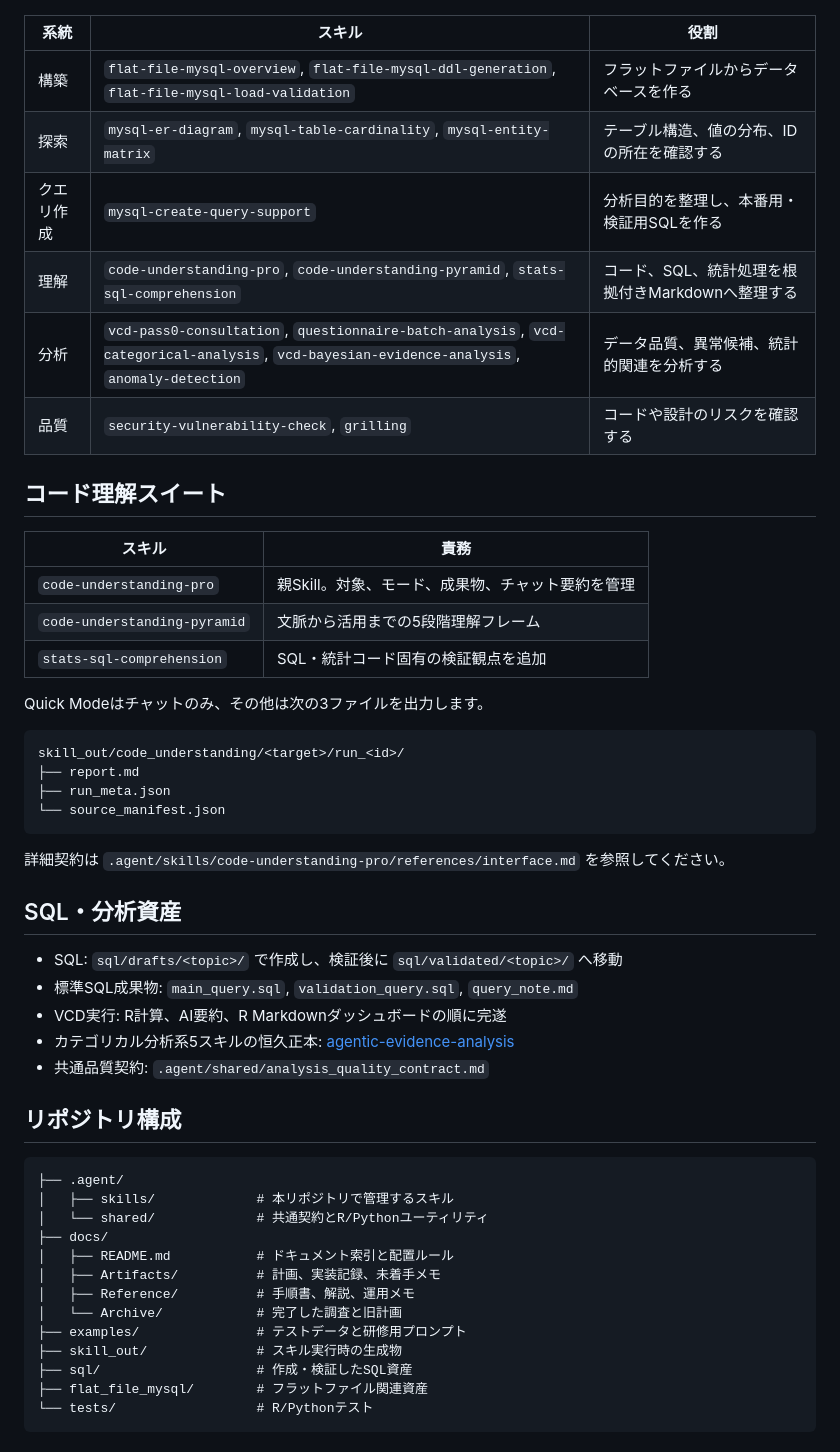
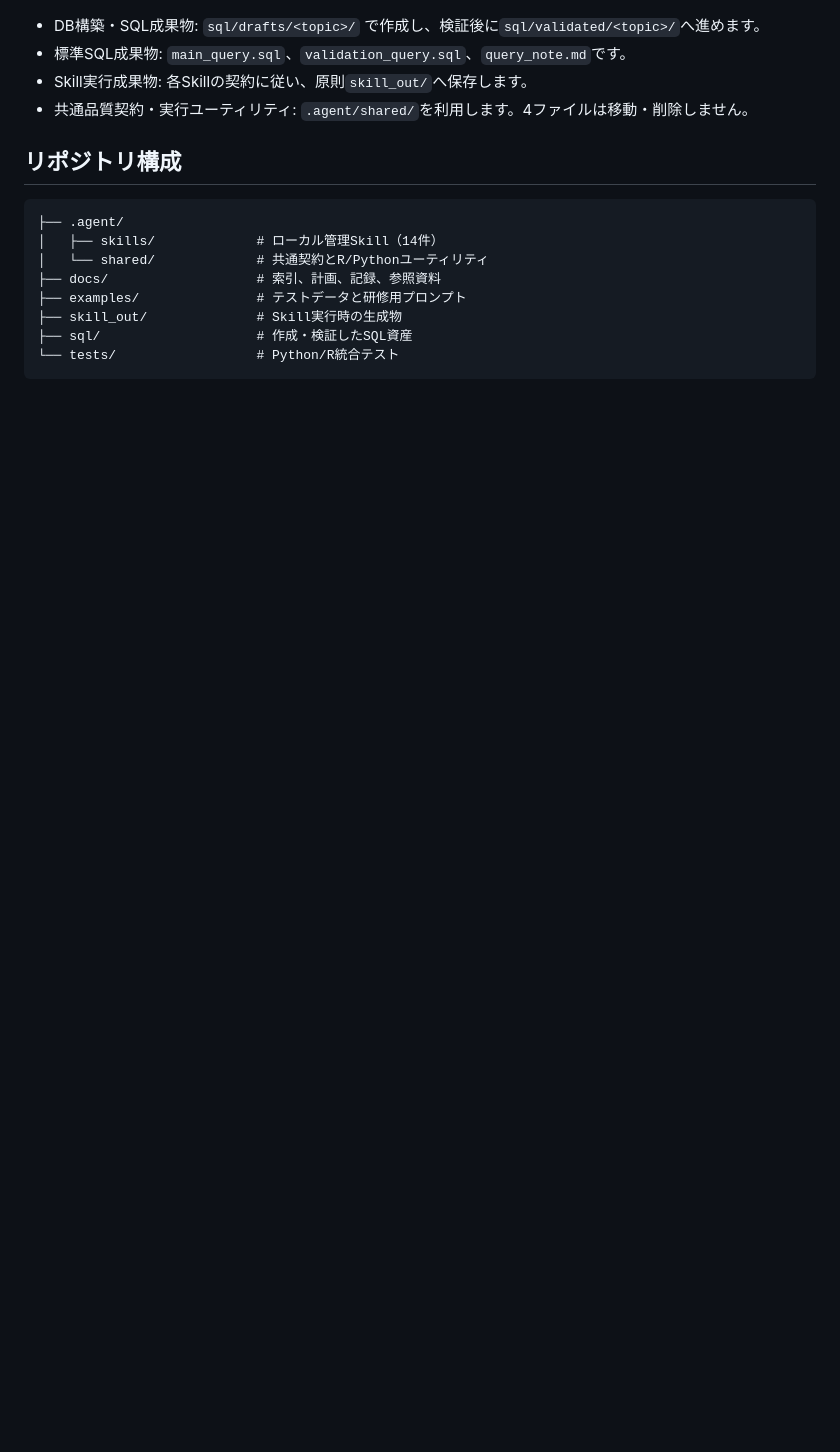
Before and after one commit to syrius2000/rwd-mysql-skill-toolkit, a Markdown page: README.md, the part around one of its changes. GitHub-like rendering; blank space fills up the shorter version.

Commit message:
docs: clarify skill ownership and RWD hub role

````diff
--- a/README.md
+++ b/README.md
@@ -29,56 +42,20 @@ flowchart LR
 ```
 
-| 系統 | スキル | 役割 |
-|---|---|---|
-| 構築 | `flat-file-mysql-overview`, `flat-file-mysql-ddl-generation`, `flat-file-mysql-load-validation` | フラットファイルからデータベースを作る |
-| 探索 | `mysql-er-diagram`, `mysql-table-cardinality`, `mysql-entity-matrix` | テーブル構造、値の分布、IDの所在を確認する |
-| クエリ作成 | `mysql-create-query-support` | 分析目的を整理し、本番用・検証用SQLを作る |
-| 理解 | `code-understanding-pro`, `code-understanding-pyramid`, `stats-sql-comprehension` | コード、SQL、統計処理を根拠付きMarkdownへ整理する |
-| 分析 | `vcd-pass0-consultation`, `questionnaire-batch-analysis`, `vcd-categorical-analysis`, `vcd-bayesian-evidence-analysis`, `anomaly-detection` | データ品質、異常候補、統計的関連を分析する |
-| 品質 | `security-vulnerability-check`, `grilling` | コードや設計のリスクを確認する |
-
-## コード理解スイート
-
-| スキル | 責務 |
-|---|---|
-| `code-understanding-pro` | 親Skill。対象、モード、成果物、チャット要約を管理 |
-| `code-understanding-pyramid` | 文脈から活用までの5段階理解フレーム |
-| `stats-sql-comprehension` | SQL・統計コード固有の検証観点を追加 |
-
-Quick Modeはチャットのみ、その他は次の3ファイルを出力します。
-
-```text
-skill_out/code_understanding/<target>/run_<id>/
-├── report.md
-├── run_meta.json
-└── source_manifest.json
-```
-
-詳細契約は `.agent/skills/code-understanding-pro/references/interface.md` を参照してください。
-
-## SQL・分析資産
-
-- SQL: `sql/drafts/<topic>/` で作成し、検証後に `sql/validated/<topic>/` へ移動
-- 標準SQL成果物: `main_query.sql`, `validation_query.sql`, `query_note.md`
-- VCD実行: R計算、AI要約、R Markdownダッシュボードの順に完遂
-- カテゴリカル分析系5スキルの恒久正本: [agentic-evidence-analysis](https://github.com/syrius2000/agentic-evidence-analysis)
-- 共通品質契約: `.agent/shared/analysis_quality_contract.md`
+- DB構築・SQL成果物: `sql/drafts/<topic>/` で作成し、検証後に`sql/validated/<topic>/`へ進めます。
+- 標準SQL成果物: `main_query.sql`、`validation_query.sql`、`query_note.md`です。
+- Skill実行成果物: 各Skillの契約に従い、原則`skill_out/`へ保存します。
+- 共通品質契約・実行ユーティリティ: `.agent/shared/`を利用します。4ファイルは移動・削除しません。
 
 ## リポジトリ構成
 
 ```text
 ├── .agent/
-│   ├── skills/             # 本リポジトリで管理するスキル
+│   ├── skills/             # ローカル管理Skill（14件）
 │   └── shared/             # 共通契約とR/Pythonユーティリティ
-├── docs/
-│   ├── README.md           # ドキュメント索引と配置ルール
-│   ├── Artifacts/          # 計画、実装記録、未着手メモ
-│   ├── Reference/          # 手順書、解説、運用メモ
-│   └── Archive/            # 完了した調査と旧計画
+├── docs/                   # 索引、計画、記録、参照資料
 ├── examples/               # テストデータと研修用プロンプト
-├── skill_out/              # スキル実行時の生成物
+├── skill_out/              # Skill実行時の生成物
 ├── sql/                    # 作成・検証したSQL資産
-├── flat_file_mysql/        # フラットファイル関連資産
-└── tests/                  # R/Pythonテスト
+└── tests/                  # Python/R統合テスト
 ```
 
````
Also changed, not shown: other parts of README.md (+44 -44 lines), AGENTS.md (+62 -42 lines).
